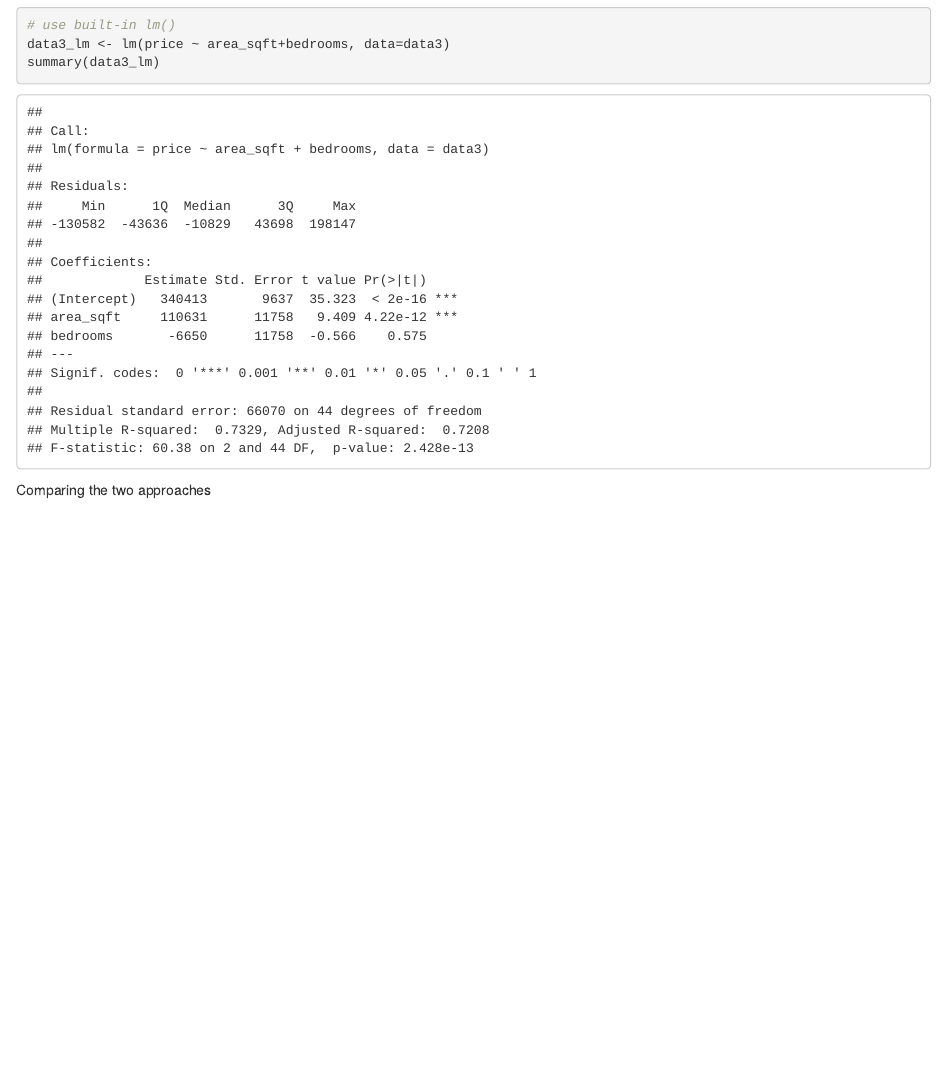
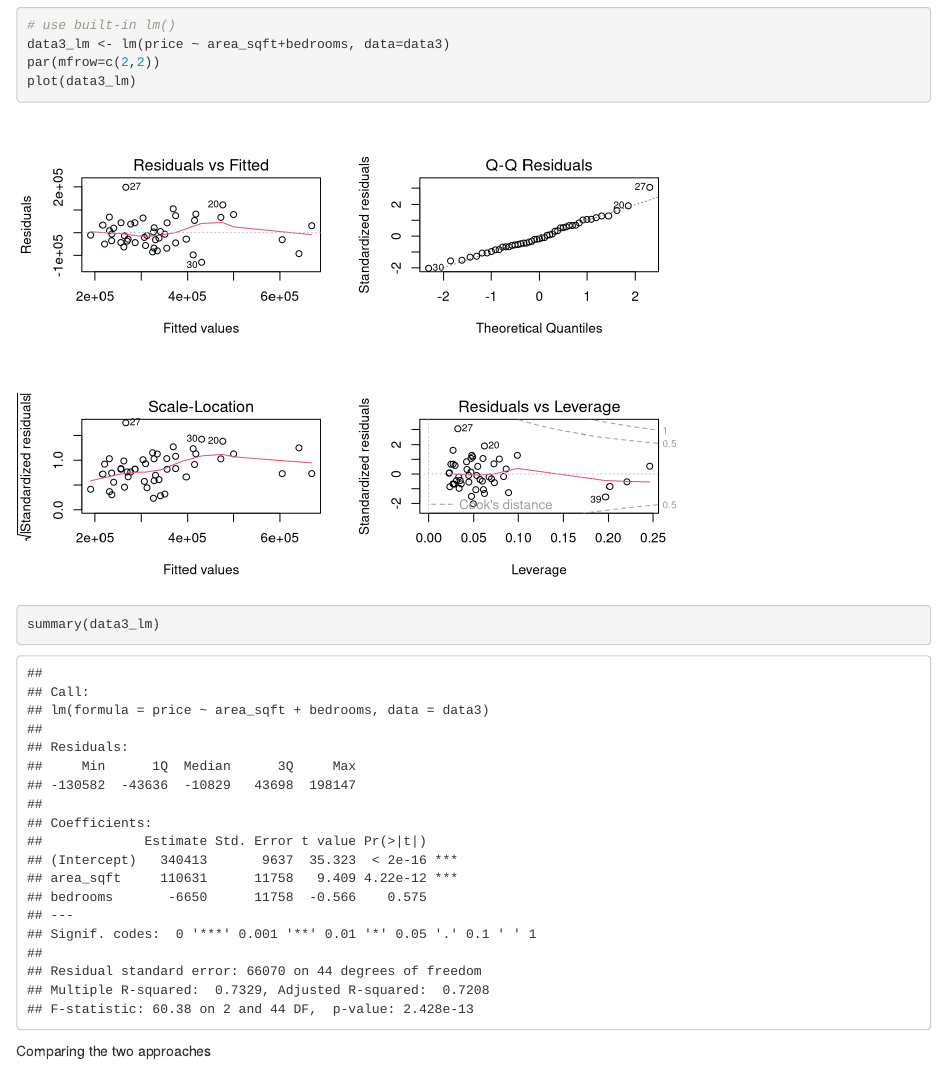
Before and after one commit to dbouquin/IS_605, an R Markdown document (FinalExam/605_final.Rmd): the page in a window 1100 px wide, from 7600 px down. Rendered offline with R 4.5, knitr and Pandoc, with nearby package versions; code that draws random numbers runs with fixed seeds of ours; some code elsewhere in the file could not run offline.

Commit message:
add lm() plots

````diff
--- a/FinalExam/605_final.Rmd
+++ b/FinalExam/605_final.Rmd
@@ -230,6 +230,8 @@ for(i in 1:length(alphas)) {
 ```{r}
 # use built-in lm()
 data3_lm <- lm(price ~ area_sqft+bedrooms, data=data3)
+par(mfrow=c(2,2))
+plot(data3_lm)
 summary(data3_lm)
 ```
 Comparing the two approaches
````
Also changed, not shown: FinalExam/605_final.html.
